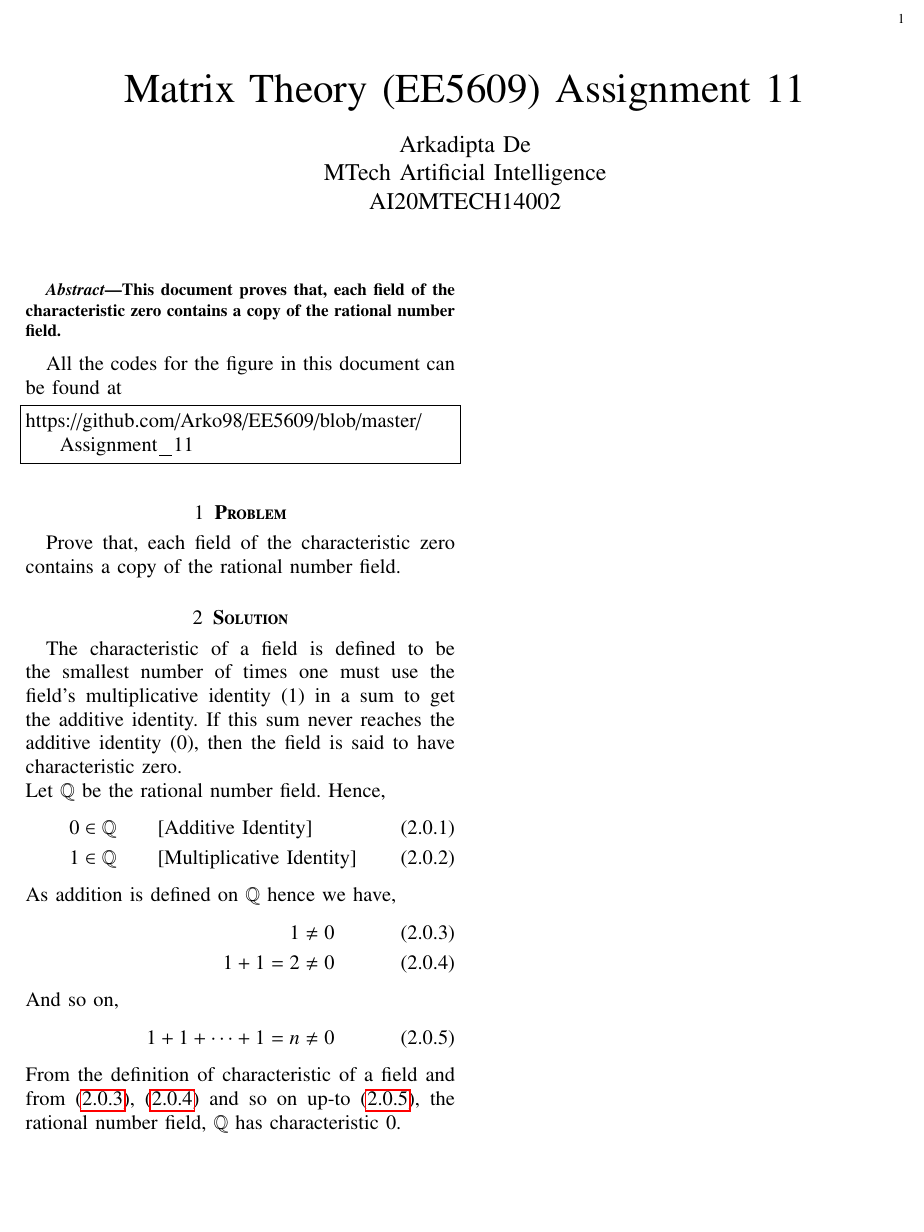
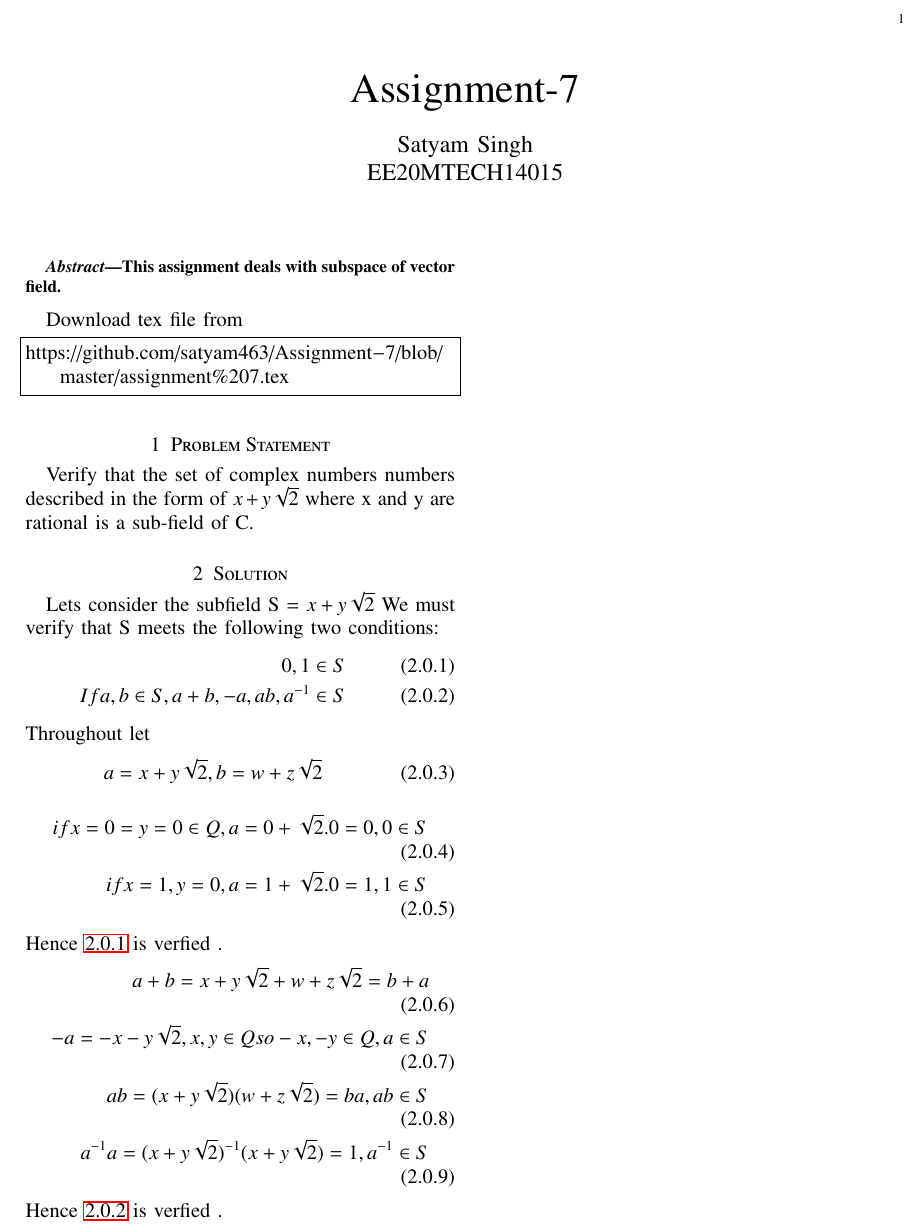
Before and after one commit to satyam463/EE5609, a LaTeX problem sheet (Assignment_11/Beamer.tex): part of the page, cut so that both start at the same text, the shorter picture padded with empty space. Compiled offline with pdfLaTeX.

Commit message:
Update Beamer.tex

```diff
--- a/Assignment_11/Beamer.tex
+++ b/Assignment_11/Beamer.tex
@@ -37,9 +29,12 @@
 %\usepackage{algpseudocode}
 \usepackage{enumitem}
 \usepackage{mathtools}
+\usepackage{graphicx}
+\usepackage{refstyle}
+\usepackage{caption}
 \usepackage{steinmetz}
 \usepackage{tikz}
-\usepackage{circuitikz}
+%\usepackage{circuitikz}
 \usepackage{verbatim}
 \usepackage{tfrupee}
 \usepackage[breaklinks=true]{hyperref}
@@ -57,10 +52,8 @@
     \usepackage{ifthen}                                           %%
   %optionally (for landscape tables embedded in another document): %%
     \usepackage{lscape}
-\usepackage{multicol}
+%\usepackage{multicol}
 \usepackage{chngcntr}
-\usepackage{amsmath}
-\usepackage{cleveref}
 %\usepackage{enumerate}
 
 %\usepackage{wasysym}
@@ -85,17 +78,8 @@ frame=single,
 breaklines=true,
 columns=fullflexible
 }
-%\lstset{
-%language=tex,
-%frame=single,
-%breaklines=true
-%}
-\usepackage{graphicx}
-\usepackage{pgfplots}
 
 \begin{document}
-%
-
 
 \newtheorem{theorem}{Theorem}[section]
 \newtheorem{problem}{Problem}
@@ -128,15 +109,12 @@ columns=fullflexible
 \theoremstyle{remark}
 \newtheorem{rem}{Remark}
 \newcommand{\sgn}{\mathop{\mathrm{sgn}}}
-
-
-
-\providecommand{\abs}[1]{\left\vert#1\right\vert}
+%\providecommand{\abs}[1]{\left\vert#1\right\vert}
 \providecommand{\res}[1]{\Res\displaylimits_{#1}}
-\providecommand{\norm}[1]{\left\lVert#1\right\rVert}
-%\providecommand{\norm}[1]{\lVert#1\rVert}
+%\providecommand{\norm}[1]{\left\lVert#1\right\rVert}
+\providecommand{\norm}[1]{\lVert#1\rVert}
 \providecommand{\mtx}[1]{\mathbf{#1}}
-\providecommand{\mean}[1]{E\left[ #1 \right]}
+%\providecommand{\mean}[1]{E\left[ #1 \right]}
 \providecommand{\fourier}{\overset{\mathcal{F}}{ \rightleftharpoons}}
 %\providecommand{\hilbert}{\overset{\mathcal{H}}{ \rightleftharpoons}}
 \providecommand{\system}{\overset{\mathcal{H}}{ \longleftrightarrow}}
@@ -166,79 +144,43 @@ columns=fullflexible
      \def\topbox#1{\raisebox{-\baselineskip}[0in][0in]{#1}}
      \def\midbox#1{\raisebox{-0.5\baselineskip}[0in][0in]{#1}}
 \vspace{3cm}
-\title{Matrix Theory (EE5609) Assignment 11}
-\author{Arkadipta De\\MTech Artificial Intelligence\\AI20MTECH14002}
-
+\title{Assignment-7}
+\author{Satyam Singh \\ EE20MTECH14015}
 \maketitle
 \newpage
-%\tableofcontents
 \bigskip
 \renewcommand{\thefigure}{\theenumi}
 \renewcommand{\thetable}{\theenumi}
-
 \begin{abstract}
-This document proves that, each field of the characteristic zero contains a copy of the rational number field.
+This assignment deals with subspace of vector field.
 \end{abstract}
-
-All the codes for the figure in this document can be found at
+Download  tex file from
 \begin{lstlisting}
-https://github.com/Arko98/EE5609/blob/master/Assignment_11
+https://github.com/satyam463/Assignment-7/blob/master/assignment%207.tex
 \end{lstlisting}
-
-\section{\textbf{Problem}}
-Prove that, each field of the characteristic zero contains a copy of the rational number field.
-\section{\textbf{Solution}}
-The characteristic of a field is defined to be the smallest number of times one must use the field's multiplicative identity (1) in a sum to get the additive identity. If this sum never reaches the additive identity (0), then the field is said to have characteristic zero.\\
-Let $\mathbb{Q}$ be the rational number field. Hence,
+\section{Problem Statement}
+ Verify that the set of complex numbers numbers described in the form of $x + y\sqrt{2}$ where x and y are rational is a sub-field of C.
+ \section{Solution}
+ Lets consider the subfield S = $x + y\sqrt{2}$
+ We must verify that S meets the following two conditions:
  \begin{align}
-0 &\in \mathbb{Q} \qquad{\text{[Additive Identity]}}\\
-1 &\in \mathbb{Q}
-\qquad{\text{[Multiplicative Identity]}}
+     0 , 1 \in S\label{cond1} \\
+     If a,b \in S , a+b,-a,ab,a^{-1} \in S\label{cond2}
  \end{align}
-As addition is defined on $\mathbb{Q}$ hence we have,
+ Throughout let
  \begin{align}
-1 &\not= 0\label{eq1}\\
-1+1 = 2 &\not= 0\label{eq2}
-\intertext{And so on,}
-1+1+\dots+1 = n &\not= 0\label{eq3}
+ a=x+y\sqrt{2}, b=w+z\sqrt{2}
  \end{align}
-From the definition of characteristic of a field and from \eqref{eq1}, \eqref{eq2} and so on up-to \eqref{eq3}, the rational number field, $\mathbb{Q}$ has characteristic 0.\\
-
-\begin{comment}
-Now, let $F$ be a field of characteristic 0. Hence we have,
  \begin{align}
-0 &\in F \qquad{\text{[Additive Identity]}}\\
-1 &\in F \qquad{\text{[Multiplicative Identity]}}
+ if x=0 = y=0 \in Q , a=0+\sqrt{2}.0 = 0 , 0\in S\\
+ if x=1 , y=0 , a=1+\sqrt{2}.0 =1 , 1 \in S
  \end{align}
-Since the characteristic of $F$ is zero hence,
+ Hence \refeq{cond1} is verfied .
  \begin{align}
-1 \not= 1+1 \not= 1+1+\dots \not= 0
+ a+b = x+y\sqrt{2}+w+z\sqrt{2} = b+a\\
+ -a = -x-y\sqrt{2} , x,y\in Q so -x , -y \in Q , a \in S\\
+ ab=(x+y\sqrt{2})(w+z\sqrt{2})=ba , ab \in S\\
+ a^{-1} a = (x+y\sqrt{2})^{-1}(x+y\sqrt{2})=1, a^{-1} \in S
 \end{align}
-As $F$ is a field, it is closed under addition. Hence for addition of $n$ number of 1 we have,
-\begin{align}
-1+1+\dots+1 = n \in F
-\end{align}
-And,
-\begin{align}
-n \not= 0
-\end{align}
-If $\mathbb{Z}$ is the set of integers then we have,
-\begin{align}
-\mathbb{Z} \subseteq F
-\end{align}
-As $F$ is a field, every element in $F$ will have a multiplicative inverse, thus,
-\begin{align}
-\frac{1}{n} \in F
-\end{align}
-Also, $F$ is closed under multiplication and thus,
-\begin{align}
-\forall m,n \in \mathbb{Z} \quad{\text{and  }} n \not= 0\\
-m\cdot\frac{1}{n} \in F\\
-\implies \frac{m}{n} \in F
-\intertext{Hence, if $\mathbb{Q}$ is the rational number field then,}
-\mathbb{Q} \subseteq F
-\end{align}
-Hence, proved that field $F$ contains a copy of the rational number field.
-\end{comment}
-
+Hence \refeq{cond2} is verfied .
  \end{document}
```
Also changed, not shown: Assignment_11/Beamer.tex (17 more changed lines). Lines whose indentation alone changed are shown as unchanged.
